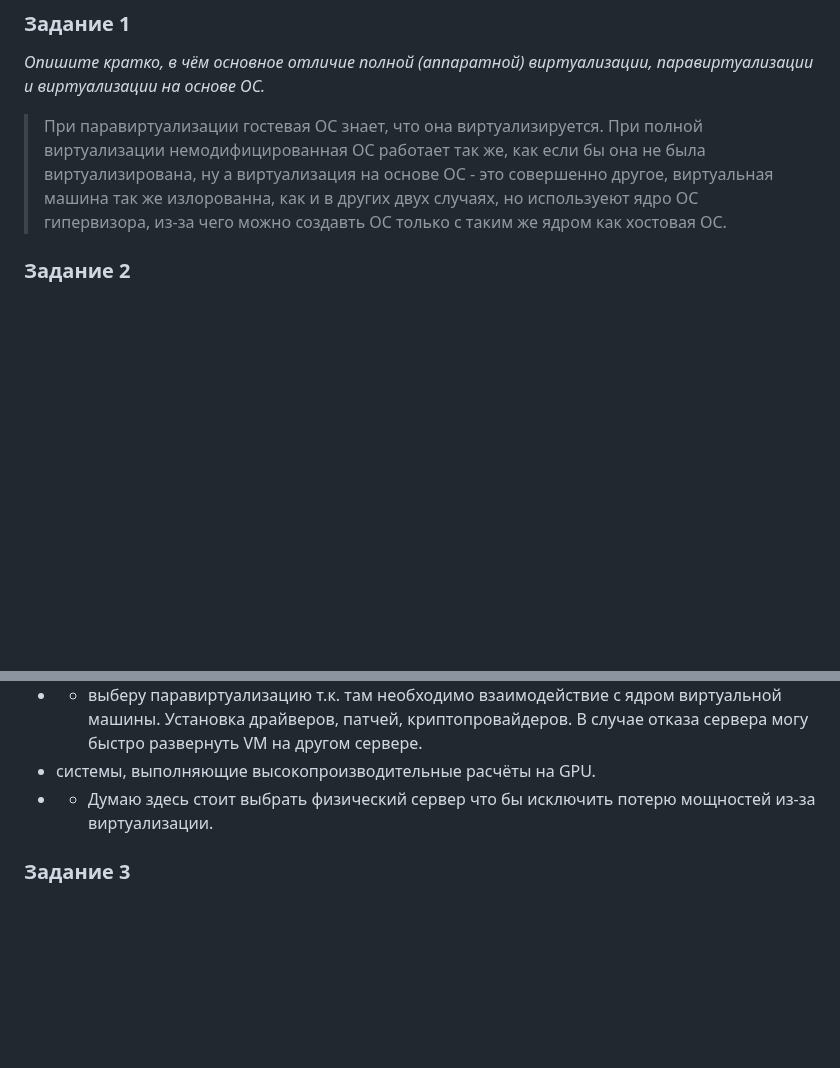
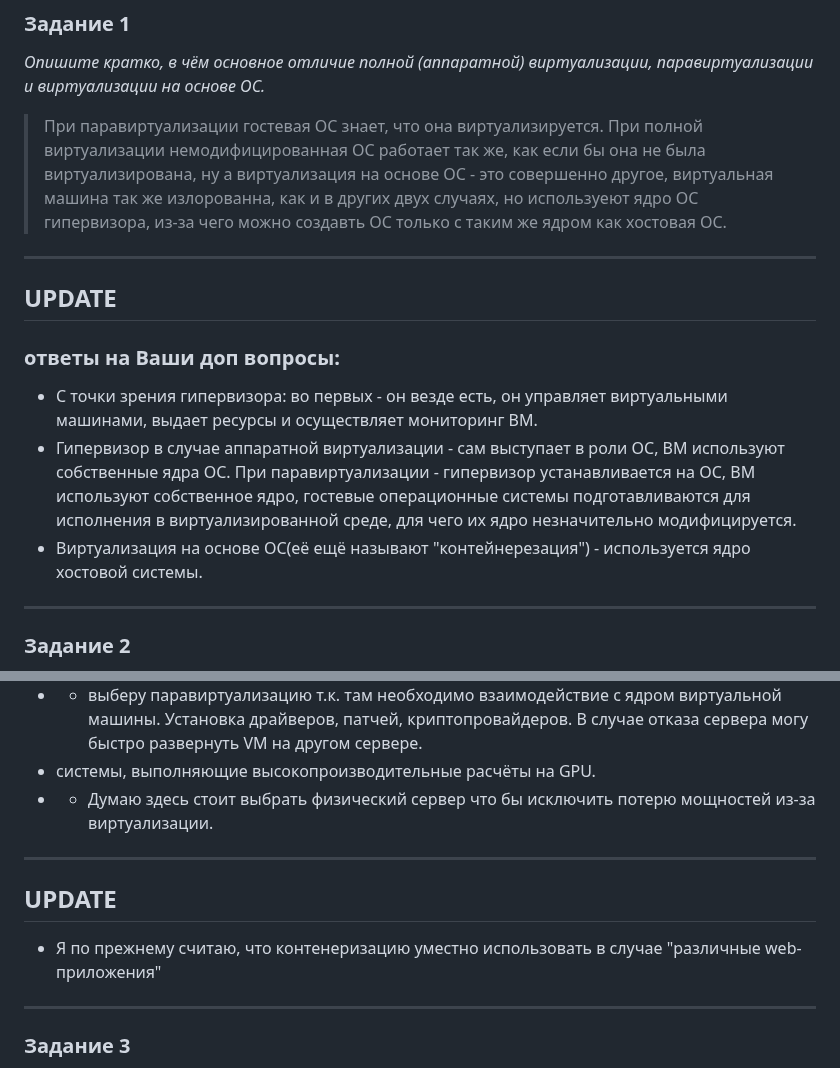
Before and after one commit to dm-chv/devops-netology, a Markdown page: 5-virt-01.md, 2 parts joined by grey strips. Drawn GitHub-style; blank space fills up the shorter version.

Commit message:
edit HomeWork 5-virt-01

```diff
--- a/5-virt-01.md
+++ b/5-virt-01.md
@@ -6,6 +6,15 @@
 >
 >При паравиртуализации гостевая ОС знает, что она виртуализируется. При полной виртуализации немодифицированная ОС работает так же, как если бы она не была виртуализирована,
 ну а виртуализация на основе ОС - это совершенно другое, виртуальная машина так же излорованна, как и в других двух случаях, но используеют ядро ОС гипервизора, из-за чего можно создавть ОС только с таким же ядром как хостовая ОС.
+
+<hr>
+
+## UPDATE
+### ответы на Ваши доп вопросы:
+* С точки зрения гипервизора: во первых - он везде есть, он управляет виртуальными машинами, выдает ресурсы и осуществляет мониторинг ВМ.
+* Гипервизор в случае аппаратной виртуализации - сам выступает в роли ОС, ВМ используют собственные ядра ОС. При паравиртуализации - гипервизор устанавливается на ОС, ВМ используют собственное ядро, гостевые операционные системы подготавливаются для исполнения в виртуализированной среде, для чего их ядро незначительно модифицируется.
+* Виртуализация на основе ОС(её ещё называют "контейнерезация") - используется ядро хостовой системы.
+<hr>
 
 ### Задание 2
 <i>Выберите один из вариантов использования организации физических серверов в зависимости от условий использования.</i>
@@ -18,6 +27,13 @@
 * * выберу паравиртуализацию т.к. там необходимо взаимодействие с ядром виртуальной машины. Установка драйверов, патчей, криптопровайдеров. В случае отказа сервера могу быстро развернуть VM на другом сервере.
 * системы, выполняющие высокопроизводительные расчёты на GPU.
 * * Думаю здесь стоит выбрать физический сервер что бы исключить потерю мощностей из-за виртуализации.
+<hr>
+
+## UPDATE
+* Я по прежнему считаю, что контенеризацию уместно использовать в случае "различные web-приложения"
+<hr>
+
+
 ### Задание 3
 <i>Выберите подходящую систему управления виртуализацией для предложенного сценария. Детально опишите ваш выбор.</i>
 * 100 виртуальных машин на базе Linux и Windows, общие задачи, нет особых требований. Преимущественно Windows based-инфраструктура, требуется реализация программных балансировщиков нагрузки, репликации данных и автоматизированного механизма создания резервных копий.
```
